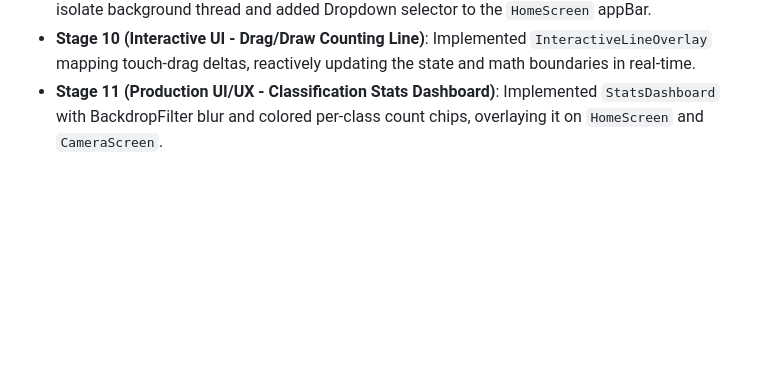
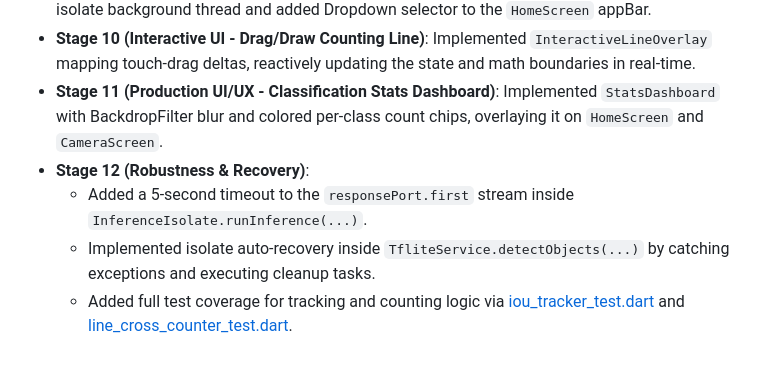
Before and after one commit to thanhtupppp/diemsoluong, a Markdown page: docs/superpowers/walkthrough.md, the part around the change. GitHub-like rendering; blank space fills up the shorter version.

Commit message:
docs: update refactoring walkthrough for Stage 12

```diff
--- a/docs/superpowers/walkthrough.md
+++ b/docs/superpowers/walkthrough.md
@@ -92,3 +92,7 @@ This walkthrough documents all completed tasks to resolve camera runtime issues,
 - **Stage 9 (Model Management Selector UI)**: Enabled dynamic model reloading in the persistent isolate background thread and added Dropdown selector to the `HomeScreen` appBar.
 - **Stage 10 (Interactive UI - Drag/Draw Counting Line)**: Implemented `InteractiveLineOverlay` mapping touch-drag deltas, reactively updating the state and math boundaries in real-time.
 - **Stage 11 (Production UI/UX - Classification Stats Dashboard)**: Implemented `StatsDashboard` with BackdropFilter blur and colored per-class count chips, overlaying it on `HomeScreen` and `CameraScreen`.
+- **Stage 12 (Robustness & Recovery)**:
+  - Added a 5-second timeout to the `responsePort.first` stream inside `InferenceIsolate.runInference(...)`.
+  - Implemented isolate auto-recovery inside `TfliteService.detectObjects(...)` by catching exceptions and executing cleanup tasks.
+  - Added full test coverage for tracking and counting logic via [iou_tracker_test.dart](file:///d:/diemsoluong/test/features/tracking/iou_tracker_test.dart) and [line_cross_counter_test.dart](file:///d:/diemsoluong/test/features/counting/line_cross_counter_test.dart).
```
